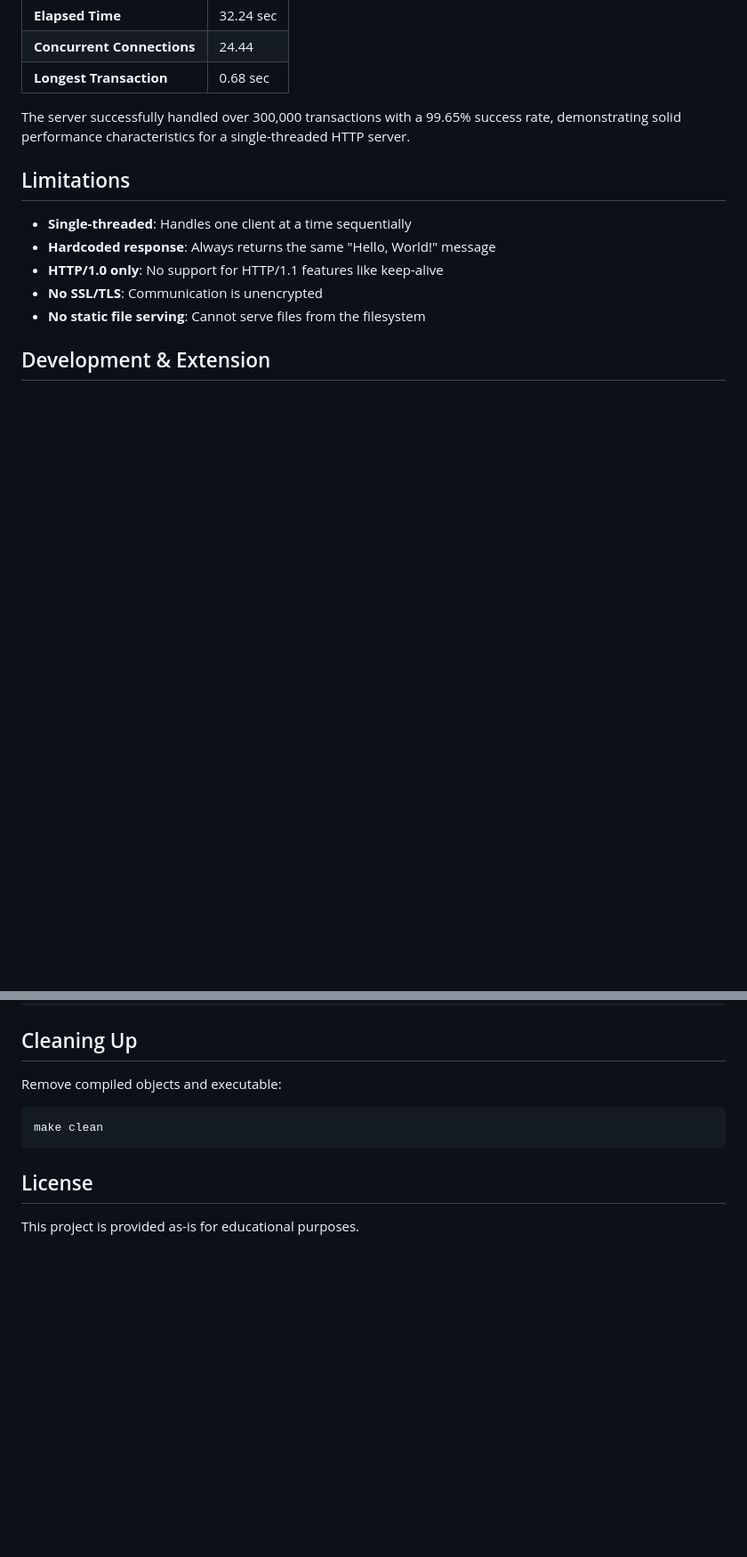
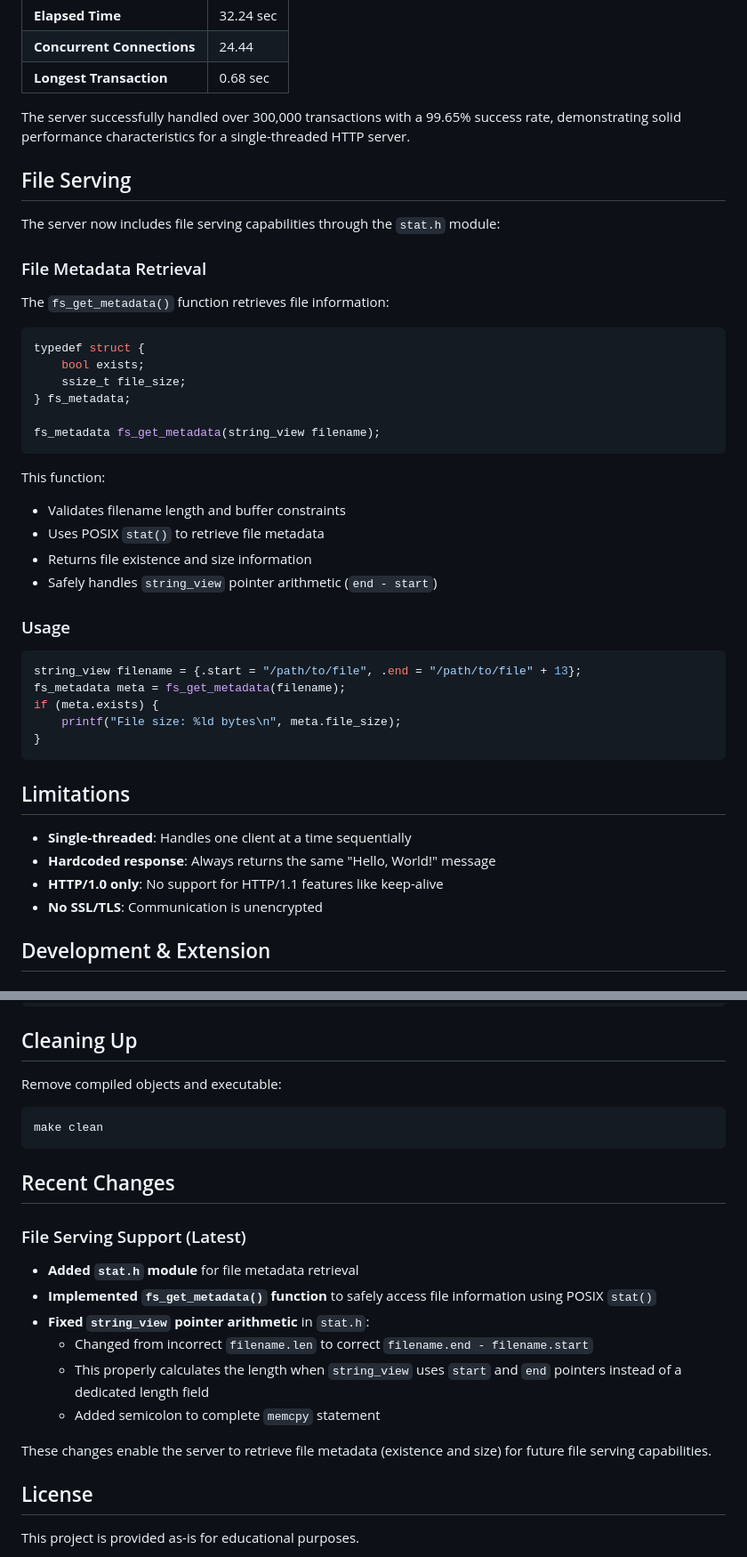
Before and after one commit to Prayag2003/http-server-from-scratch, a Markdown page: README.md, 2 parts joined by grey strips. Shown at 89% size. Drawn GitHub-style; blank space fills up the shorter version.

Commit message:
[docs]: add file serving capabilities with metadata retrieval

````diff
--- a/README.md
+++ b/README.md
@@ -258,13 +258,45 @@ siege -b http://127.0.0.1:8000/hello
 
 The server successfully handled over 300,000 transactions with a 99.65% success rate, demonstrating solid performance characteristics for a single-threaded HTTP server.
 
+## File Serving
+
+The server now includes file serving capabilities through the `stat.h` module:
+
+### File Metadata Retrieval
+
+The `fs_get_metadata()` function retrieves file information:
+
+```c
+typedef struct {
+    bool exists;
+    ssize_t file_size;
+} fs_metadata;
+
+fs_metadata fs_get_metadata(string_view filename);
+```
+
+This function:
+- Validates filename length and buffer constraints
+- Uses POSIX `stat()` to retrieve file metadata
+- Returns file existence and size information
+- Safely handles `string_view` pointer arithmetic (`end - start`)
+
+### Usage
+
+```c
+string_view filename = {.start = "/path/to/file", .end = "/path/to/file" + 13};
+fs_metadata meta = fs_get_metadata(filename);
+if (meta.exists) {
+    printf("File size: %ld bytes\n", meta.file_size);
+}
+```
+
 ## Limitations
 
 - **Single-threaded**: Handles one client at a time sequentially
 - **Hardcoded response**: Always returns the same "Hello, World!" message
 - **HTTP/1.0 only**: No support for HTTP/1.1 features like keep-alive
 - **No SSL/TLS**: Communication is unencrypted
-- **No static file serving**: Cannot serve files from the filesystem
 
 ## Development & Extension
 
@@ -304,6 +336,19 @@ Remove compiled objects and executable:
 make clean
 ```
 
+## Recent Changes
+
+### File Serving Support (Latest)
+
+- **Added `stat.h` module** for file metadata retrieval
+- **Implemented `fs_get_metadata()` function** to safely access file information using POSIX `stat()`
+- **Fixed `string_view` pointer arithmetic** in `stat.h`:
+  - Changed from incorrect `filename.len` to correct `filename.end - filename.start`
+  - This properly calculates the length when `string_view` uses `start` and `end` pointers instead of a dedicated length field
+  - Added semicolon to complete `memcpy` statement
+
+These changes enable the server to retrieve file metadata (existence and size) for future file serving capabilities.
+
 ## License
 
 This project is provided as-is for educational purposes.
````
